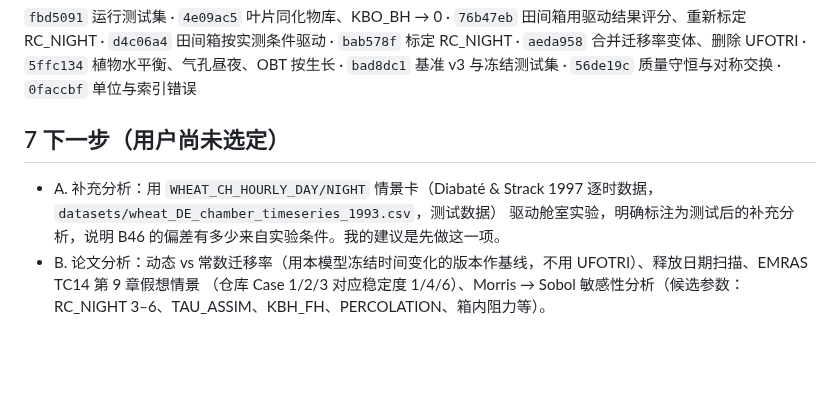
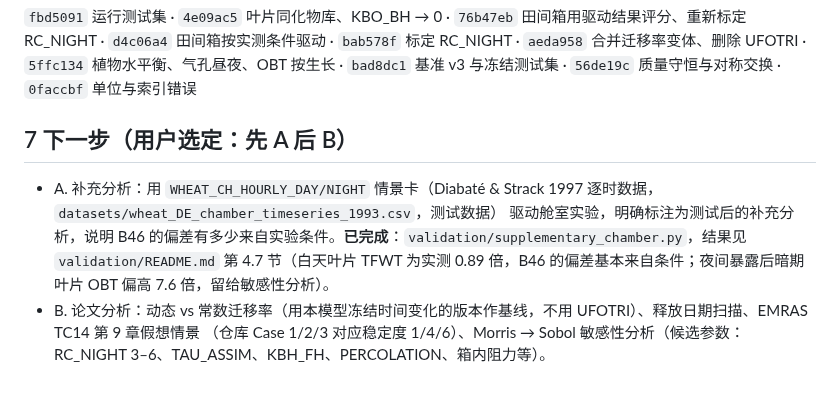
Before and after one commit to rsk-ff/Dmitte, a Markdown page: HANDOFF.md, the part around the change. Rendered like a GitHub page; blank space fills up the shorter version.

```diff
--- a/HANDOFF.md
+++ b/HANDOFF.md
@@ -71,9 +71,9 @@ python -m pytest tests                     # 62 个测试
 `d4c06a4` 田间箱按实测条件驱动 · `bab578f` 标定 RC_NIGHT · `aeda958` 合并迁移率变体、删除 UFOTRI ·
 `5ffc134` 植物水平衡、气孔昼夜、OBT 按生长 · `bad8dc1` 基准 v3 与冻结测试集 · `56de19c` 质量守恒与对称交换 · `0faccbf` 单位与索引错误
 
-## 7 下一步（用户尚未选定）
+## 7 下一步（用户选定：先 A 后 B）
 
 - A. 补充分析：用 `WHEAT_CH_HOURLY_DAY/NIGHT` 情景卡（Diabaté & Strack 1997 逐时数据，`datasets/wheat_DE_chamber_timeseries_1993.csv`，测试数据）
-  驱动舱室实验，明确标注为测试后的补充分析，说明 B46 的偏差有多少来自实验条件。我的建议是先做这一项。
+  驱动舱室实验，明确标注为测试后的补充分析，说明 B46 的偏差有多少来自实验条件。**已完成**：`validation/supplementary_chamber.py`，结果见 `validation/README.md` 第 4.7 节（白天叶片 TFWT 为实测 0.89 倍，B46 的偏差基本来自条件；夜间暴露后暗期叶片 OBT 偏高 7.6 倍，留给敏感性分析）。
 - B. 论文分析：动态 vs 常数迁移率（用本模型冻结时间变化的版本作基线，不用 UFOTRI）、释放日期扫描、EMRAS TC14 第 9 章假想情景
   （仓库 Case 1/2/3 对应稳定度 1/4/6）、Morris → Sobol 敏感性分析（候选参数：RC_NIGHT 3–6、TAU_ASSIM、KBH_FH、PERCOLATION、箱内阻力等）。
```
Also changed, not shown: validation/README.md (+52 -1 lines), validation/results/figures/fig6_chamber_supplementary.png (added), 3 other files.
